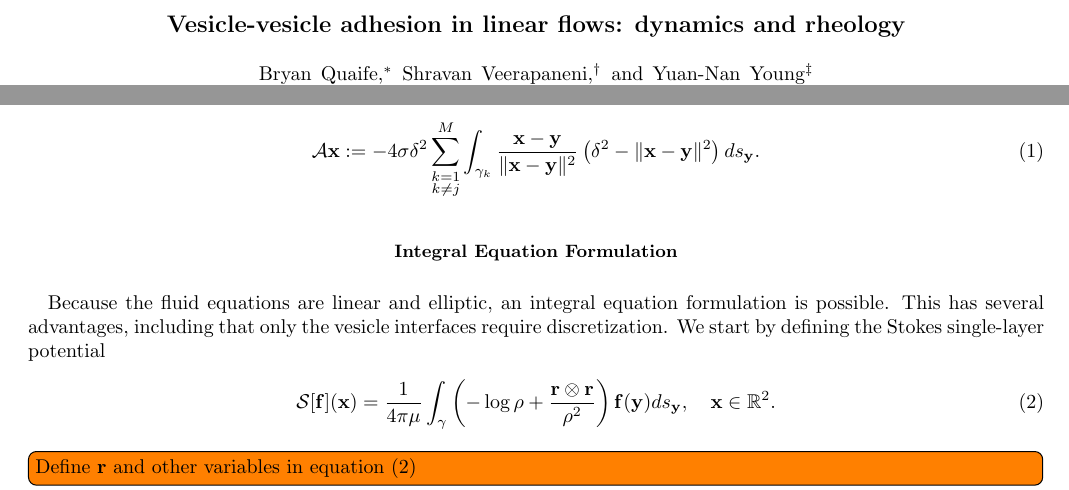
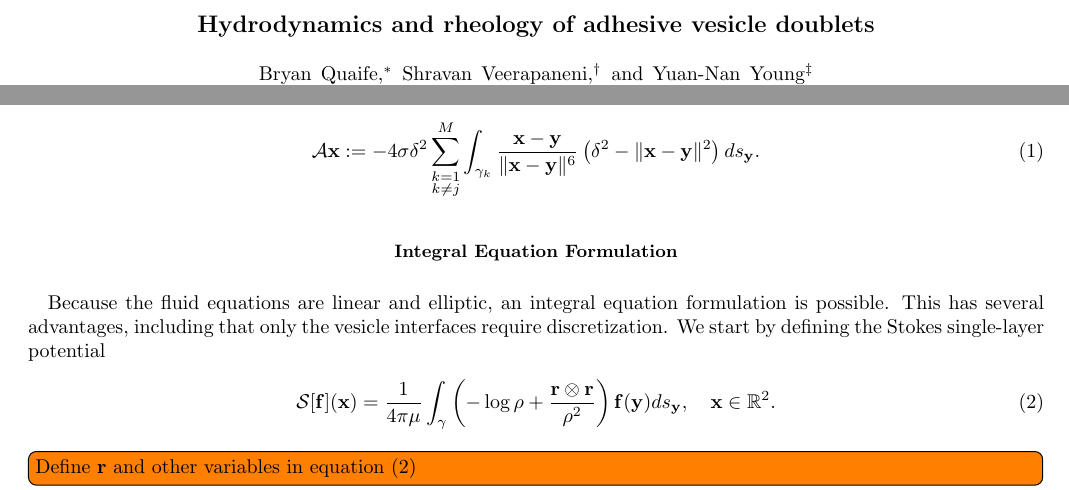
Before and after one commit to quaife/brinkman, a LaTeX paper (vesicle_code/docs/adhesion/adhesion.tex): two parts of pages 1 and 3 of 12, joined at a grey line, cut at the place of the change. Compiled offline with pdfLaTeX.

Commit message:
updated title

```diff
--- a/vesicle_code/docs/adhesion/adhesion.tex
+++ b/vesicle_code/docs/adhesion/adhesion.tex
@@ -82,7 +82,8 @@
 
 \preprint{APS/123-QED}
 
-\title{Vesicle-vesicle adhesion in linear flows: dynamics and rheology}% Force line breaks with \\
+\title{Hydrodynamics and rheology of adhesive vesicle doublets}
+% Force line breaks with \\
 %\thanks{A footnote to the article title}%
 
 \author{Bryan Quaife}
@@ -262,7 +263,7 @@ Appendix~\ref{sec:appendixA}, the adhesive force at a point $\xx$ on
 vesicle $j$ is shown to be
 \begin{align}
   \AA\xx:=-4 \sigma \delta^2\sum_{\substack{k=1 \\ k \neq j}}^M
-  \int_{\gamma_k} \frac{\xx - \yy}{\|\xx - \yy\|^2}
+  \int_{\gamma_k} \frac{\xx - \yy}{\|\xx - \yy\|^6}
   \left(\delta^2 - \|\xx - \yy\|^2 \right) ds_\yy.
   \label{eqn:adhesionForce}
 \end{align}
```
Also changed, not shown: 1 other file.
